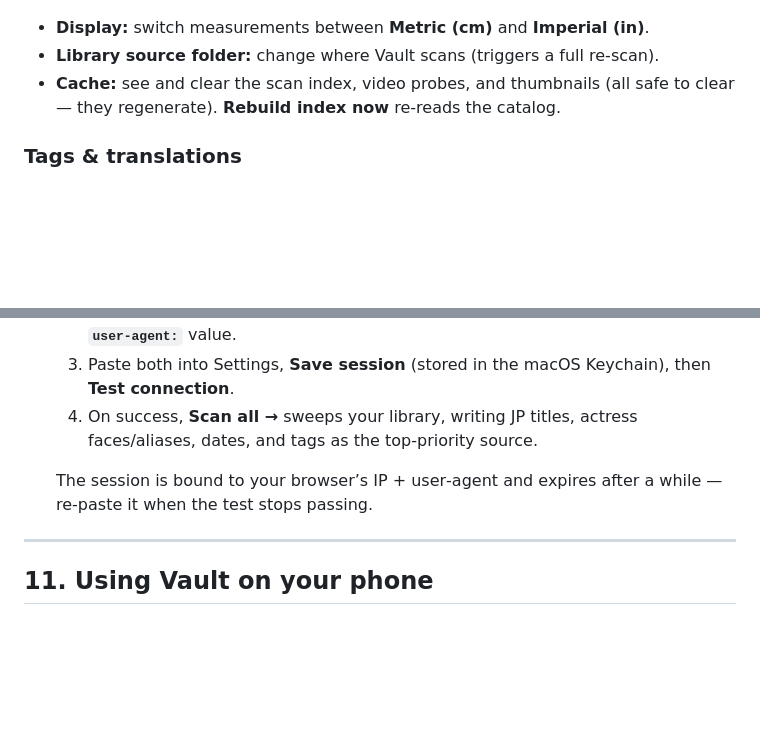
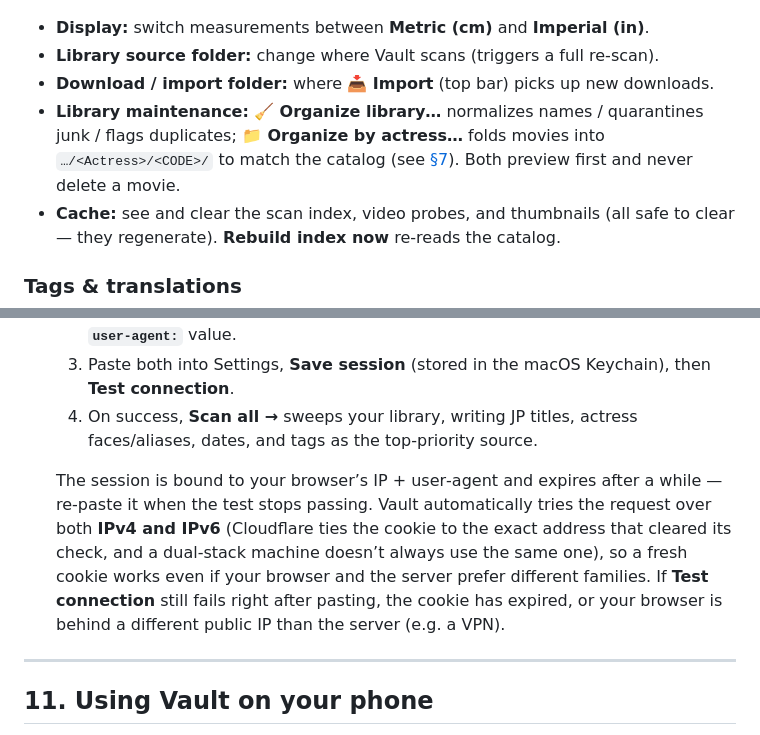
Before and after one commit to fc2vault/vault, a Markdown page: docs/USER_GUIDE.md, 2 parts joined by grey strips. Drawn GitHub-style; blank space fills up the shorter version.

```diff
--- a/docs/USER_GUIDE.md
+++ b/docs/USER_GUIDE.md
@@ -126,6 +143,8 @@ Open **Settings** from the top bar. Four tabs:
 
 - **Display:** switch measurements between **Metric (cm)** and **Imperial (in)**.
 - **Library source folder:** change where Vault scans (triggers a full re‑scan).
+- **Download / import folder:** where **📥 Import** (top bar) picks up new downloads.
+- **Library maintenance:** **🧹 Organize library…** normalizes names / quarantines junk / flags duplicates; **📁 Organize by actress…** folds movies into `…/<Actress>/<CODE>/` to match the catalog (see [§7](#7-import-from-your-download-folder)). Both preview first and never delete a movie.
 - **Cache:** see and clear the scan index, video probes, and thumbnails (all safe to clear — they regenerate). **Rebuild index now** re‑reads the catalog.
 
 ### Tags & translations
@@ -152,7 +171,7 @@ Open **Settings** from the top bar. Four tabs:
   3. Paste both into Settings, **Save session** (stored in the macOS Keychain), then **Test connection**.
   4. On success, **Scan all →** sweeps your library, writing JP titles, actress faces/aliases, dates, and tags as the top‑priority source.
 
-  The session is bound to your browser’s IP + user‑agent and expires after a while — re‑paste it when the test stops passing.
+  The session is bound to your browser’s IP + user‑agent and expires after a while — re‑paste it when the test stops passing. Vault automatically tries the request over both **IPv4 and IPv6** (Cloudflare ties the cookie to the exact address that cleared its check, and a dual‑stack machine doesn’t always use the same one), so a fresh cookie works even if your browser and the server prefer different families. If **Test connection** still fails right after pasting, the cookie has expired, or your browser is behind a different public IP than the server (e.g. a VPN).
 
 ---
 
```
Also changed, not shown: other parts of docs/USER_GUIDE.md (+17 -0 lines), 1 other file.
